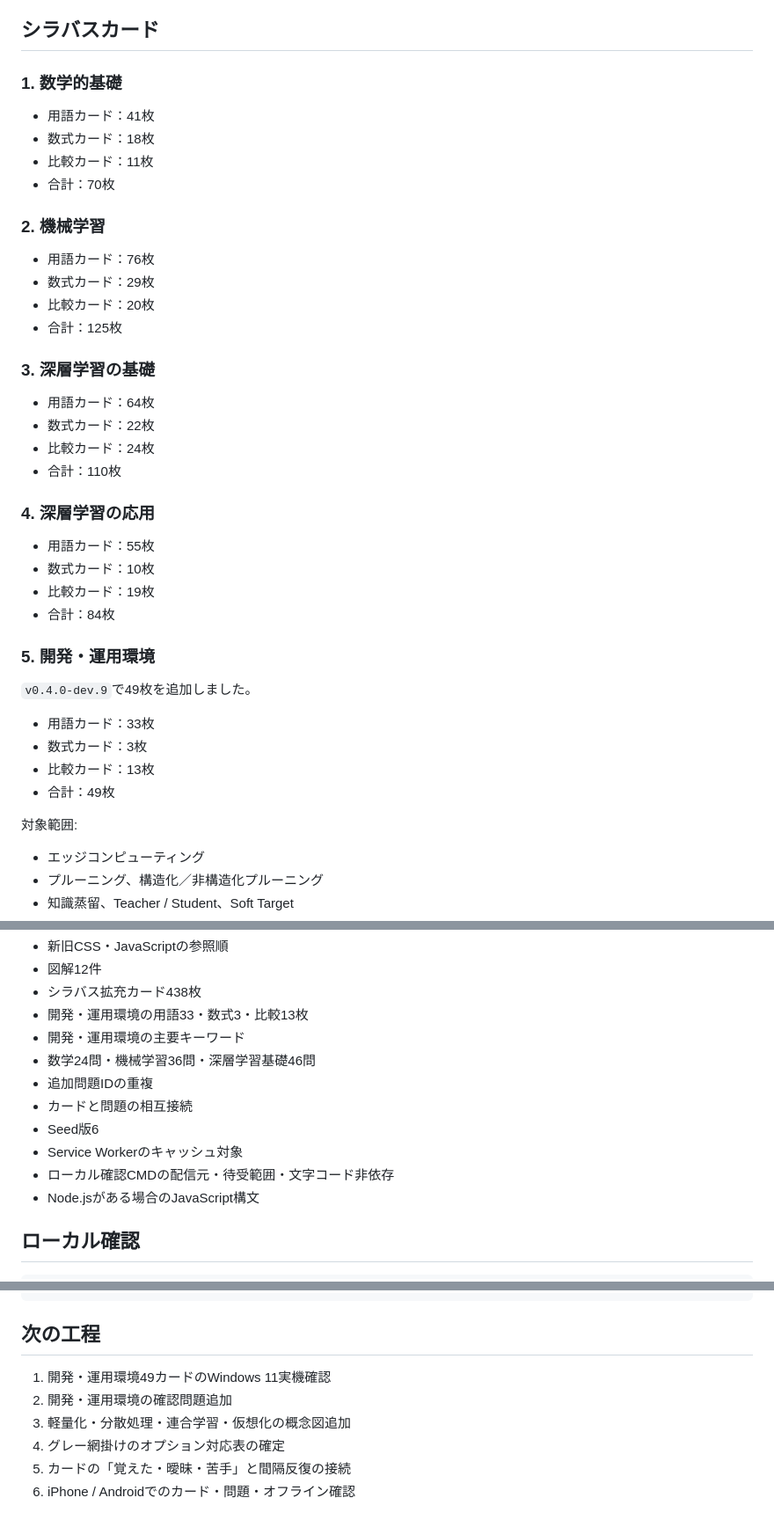
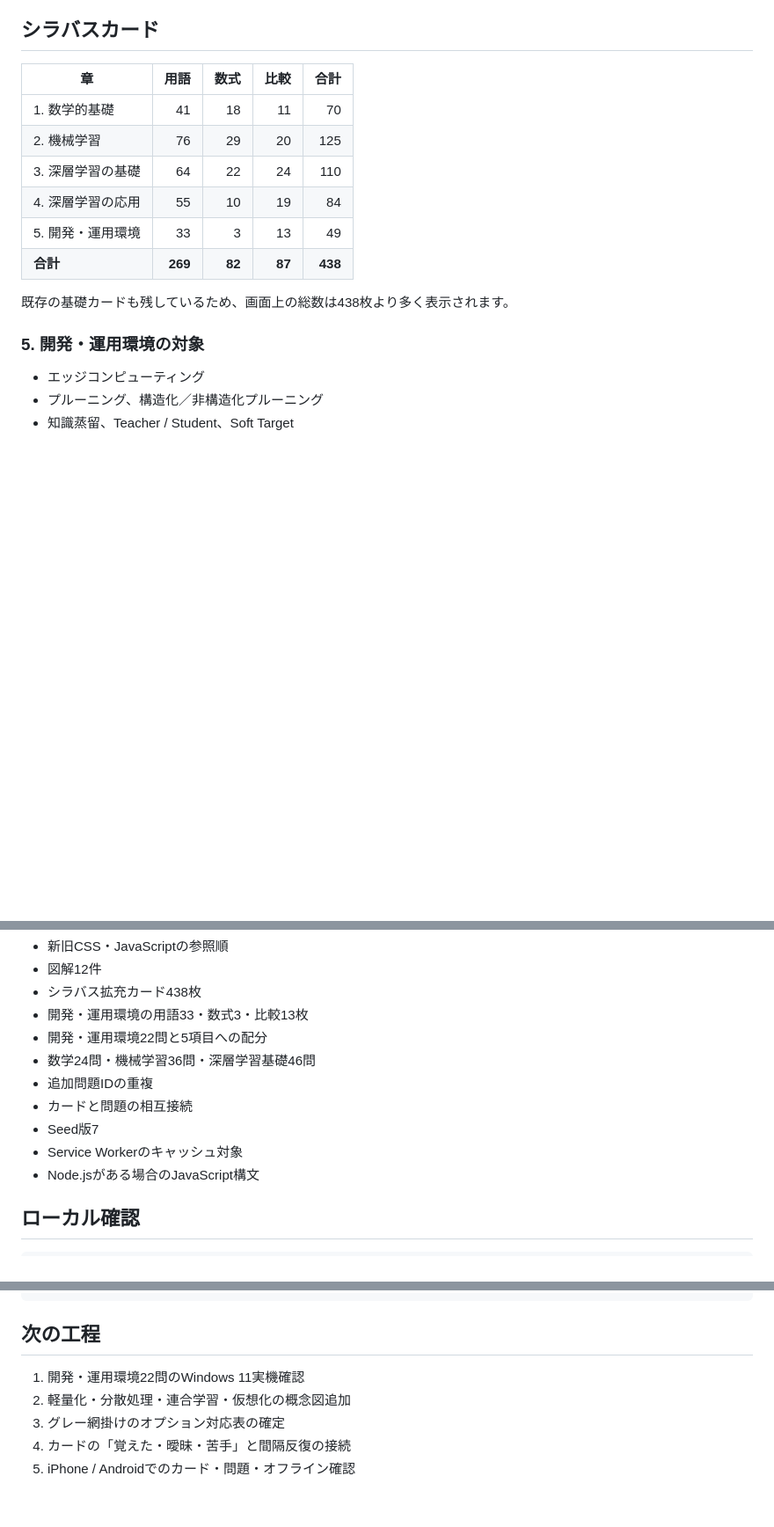
Before and after one commit to small-toolforge/e-shikaku-learning-navi, a Markdown page: docs/v0.4.0_基盤実装メモ.md, 3 parts joined by grey strips. Shown at 88% size. GitHub-like rendering; blank space fills up the shorter version.

```diff
--- a/docs/v0.4.0_基盤実装メモ.md
+++ b/docs/v0.4.0_基盤実装メモ.md
@@ -25,44 +25,18 @@ Transformerを含む12図解を収録しています。
 
 ## シラバスカード
 
-### 1. 数学的基礎
+| 章 | 用語 | 数式 | 比較 | 合計 |
+|---|---:|---:|---:|---:|
+| 1. 数学的基礎 | 41 | 18 | 11 | 70 |
+| 2. 機械学習 | 76 | 29 | 20 | 125 |
+| 3. 深層学習の基礎 | 64 | 22 | 24 | 110 |
+| 4. 深層学習の応用 | 55 | 10 | 19 | 84 |
+| 5. 開発・運用環境 | 33 | 3 | 13 | 49 |
+| **合計** | **269** | **82** | **87** | **438** |
 
-- 用語カード：41枚
-- 数式カード：18枚
-- 比較カード：11枚
-- 合計：70枚
+既存の基礎カードも残しているため、画面上の総数は438枚より多く表示されます。
 
-### 2. 機械学習
-
-- 用語カード：76枚
-- 数式カード：29枚
-- 比較カード：20枚
-- 合計：125枚
-
-### 3. 深層学習の基礎
-
-- 用語カード：64枚
-- 数式カード：22枚
-- 比較カード：24枚
-- 合計：110枚
-
-### 4. 深層学習の応用
-
-- 用語カード：55枚
-- 数式カード：10枚
-- 比較カード：19枚
-- 合計：84枚
-
-### 5. 開発・運用環境
-
-`v0.4.0-dev.9`で49枚を追加しました。
-
-- 用語カード：33枚
-- 数式カード：3枚
-- 比較カード：13枚
-- 合計：49枚
-
-対象範囲:
+### 5. 開発・運用環境の対象
 
 - エッジコンピューティング
 - プルーニング、構造化／非構造化プルーニング
@@ -167,13 +140,12 @@ python tools/v0.4.0_基盤検査.py
 - 図解12件
 - シラバス拡充カード438枚
 - 開発・運用環境の用語33・数式3・比較13枚
-- 開発・運用環境の主要キーワード
+- 開発・運用環境22問と5項目への配分
 - 数学24問・機械学習36問・深層学習基礎46問
 - 追加問題IDの重複
 - カードと問題の相互接続
-- Seed版6
+- Seed版7
 - Service Workerのキャッシュ対象
-- ローカル確認CMDの配信元・待受範囲・文字コード非依存
 - Node.jsがある場合のJavaScript構文
 
 ## ローカル確認
@@ -196,9 +168,8 @@ http://127.0.0.1:8000/
 
 ## 次の工程
 
-1. 開発・運用環境49カードのWindows 11実機確認
-2. 開発・運用環境の確認問題追加
-3. 軽量化・分散処理・連合学習・仮想化の概念図追加
-4. グレー網掛けのオプション対応表の確定
-5. カードの「覚えた・曖昧・苦手」と間隔反復の接続
-6. iPhone / Androidでのカード・問題・オフライン確認
+1. 開発・運用環境22問のWindows 11実機確認
+2. 軽量化・分散処理・連合学習・仮想化の概念図追加
+3. グレー網掛けのオプション対応表の確定
+4. カードの「覚えた・曖昧・苦手」と間隔反復の接続
+5. iPhone / Androidでのカード・問題・オフライン確認
```
Also changed, not shown: other parts of docs/v0.4.0_基盤実装メモ.md (+40 -41 lines).
